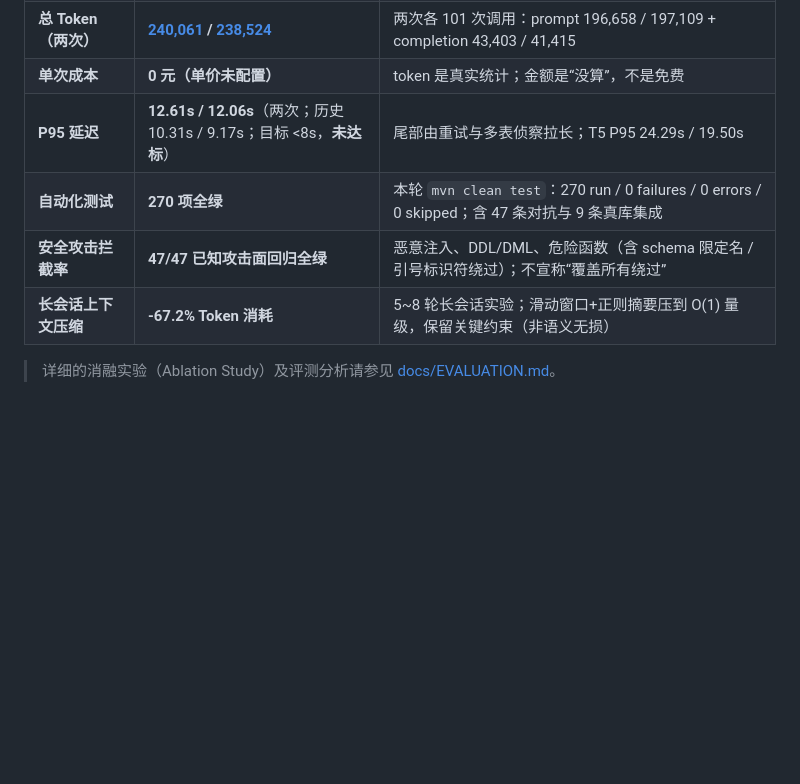
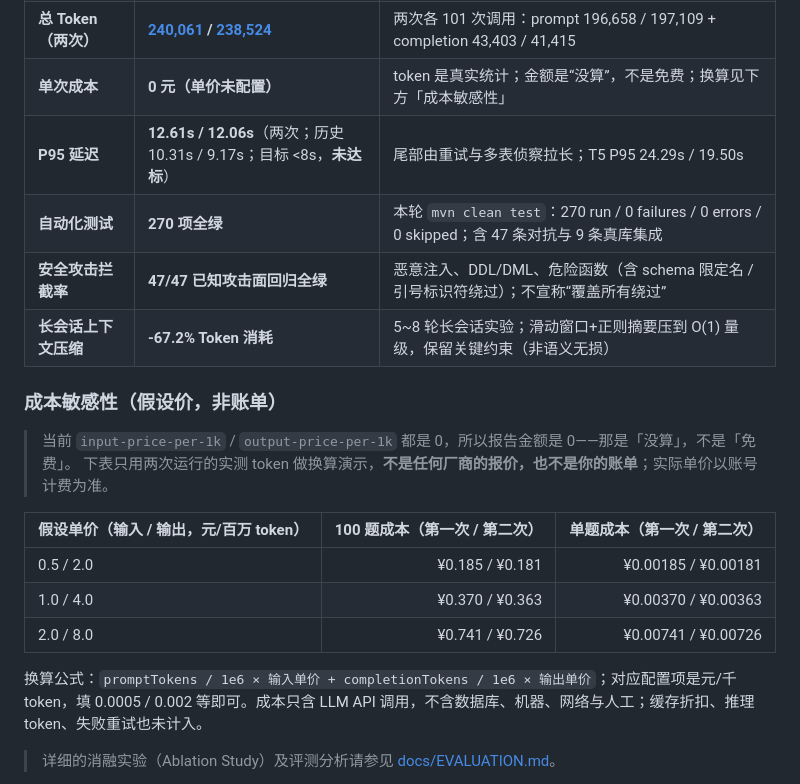
Before and after one commit to xunqian99/Text2SQL-agent, a Markdown page: README.md, the part around the change. Rendered like a GitHub page; blank space fills up the shorter version.

Commit message:
docs(cost): 增加成本敏感性表（假设价，非账单）
- 用两次实测 token 换算 3 档假设单价
- 明确标注不是厂商报价/不是账单，只含 LLM API 成本
- 补充换算公式与配置项映射

```diff
--- a/README.md
+++ b/README.md
@@ -78,11 +78,24 @@ flowchart TD
 | **Schema 表召回率** | **98.00% / 99.55%** | 37 张数仓表中精准召回 Top-8 关联表，平均表召回率 99.55%；平均精确率 28.12% / 27.99% |
 | **Prompt Token** | 平均 **1967 / 1971**（两次；历史 2029 / 1968） | 检索+列剪枝收敛上下文；阶段 2 曾实测降至 709（−69.3%） |
 | **总 Token（两次）** | **[240,061](reports/token-summary-20261108.json) / [238,524](reports/token-summary-20261108-run2.json)** | 两次各 101 次调用：prompt 196,658 / 197,109 + completion 43,403 / 41,415 |
-| **单次成本** | **0 元（单价未配置）** | token 是真实统计；金额是“没算”，不是免费 |
+| **单次成本** | **0 元（单价未配置）** | token 是真实统计；金额是“没算”，不是免费；换算见下方「成本敏感性」 |
 | **P95 延迟** | **12.61s / 12.06s**（两次；历史 10.31s / 9.17s；目标 <8s，**未达标**） | 尾部由重试与多表侦察拉长；T5 P95 24.29s / 19.50s |
 | **自动化测试** | **270 项全绿** | 本轮 `mvn clean test`：270 run / 0 failures / 0 errors / 0 skipped；含 47 条对抗与 9 条真库集成 |
 | **安全攻击拦截率** | **47/47 已知攻击面回归全绿** | 恶意注入、DDL/DML、危险函数（含 schema 限定名 / 引号标识符绕过）；不宣称“覆盖所有绕过” |
 | **长会话上下文压缩** | **-67.2% Token 消耗** | 5~8 轮长会话实验；滑动窗口+正则摘要压到 O(1) 量级，保留关键约束（非语义无损） |
+
+### 成本敏感性（假设价，非账单）
+
+> 当前 `input-price-per-1k` / `output-price-per-1k` 都是 0，所以报告金额是 0——那是「没算」，不是「免费」。
+> 下表只用两次运行的实测 token 做换算演示，**不是任何厂商的报价，也不是你的账单**；实际单价以账号计费为准。
+
+| 假设单价（输入 / 输出，元/百万 token） | 100 题成本（第一次 / 第二次） | 单题成本（第一次 / 第二次） |
+|---|---:|---:|
+| 0.5 / 2.0 | ¥0.185 / ¥0.181 | ¥0.00185 / ¥0.00181 |
+| 1.0 / 4.0 | ¥0.370 / ¥0.363 | ¥0.00370 / ¥0.00363 |
+| 2.0 / 8.0 | ¥0.741 / ¥0.726 | ¥0.00741 / ¥0.00726 |
+
+换算公式：`promptTokens / 1e6 × 输入单价 + completionTokens / 1e6 × 输出单价`；对应配置项是元/千 token，填 0.0005 / 0.002 等即可。成本只含 LLM API 调用，不含数据库、机器、网络与人工；缓存折扣、推理 token、失败重试也未计入。
 
 > 详细的消融实验（Ablation Study）及评测分析请参见 [docs/EVALUATION.md](docs/EVALUATION.md)。
 
```
Also changed, not shown: docs/EVALUATION.md (+13 -0 lines).
